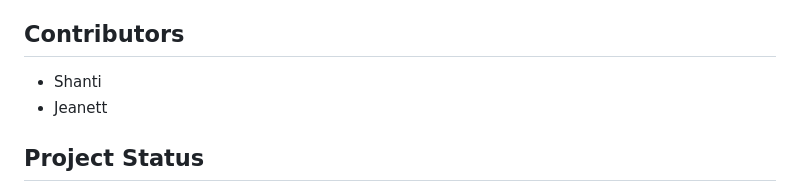
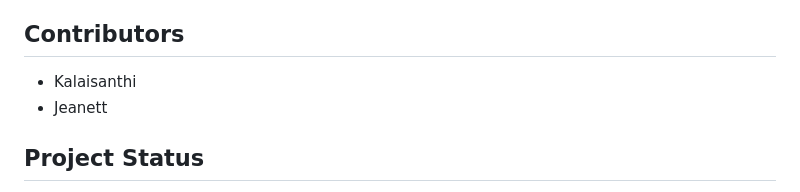
Before and after one commit to occtober/ONF2026SS_TEC1003_Exam, a Markdown page: README.md, the part around the change. Rendered like a GitHub page.

```diff
--- a/README.md
+++ b/README.md
@@ -120,7 +120,7 @@ Additional documentation is available within the project:
 
 ## Contributors
 
-* Shanti
+* Kalaisanthi
 * Jeanett
 
 ## Project Status
```
